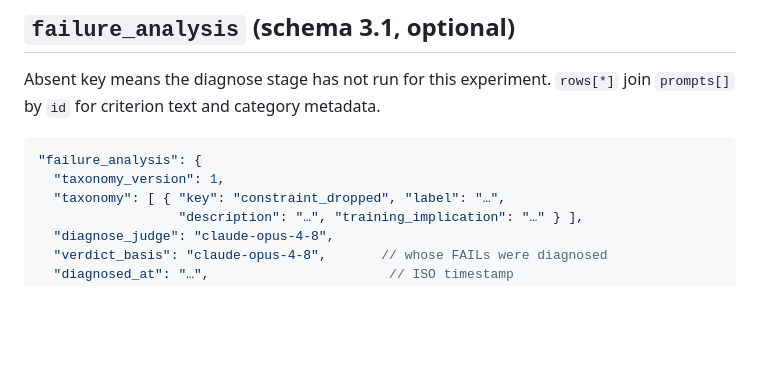
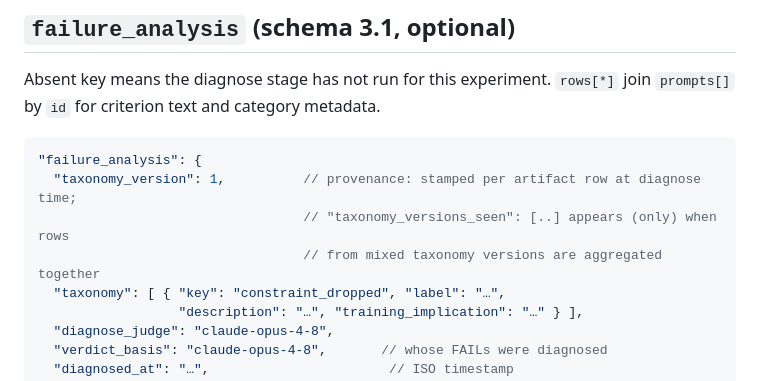
Before and after one commit to smarinacseas/failure-mode-id, a Markdown page: meta/RESULTS_SCHEMA.md, the part around the change. Rendered like a GitHub page; blank space fills up the shorter version.

Commit message:
docs: note taxonomy_versions_seen provenance key in schema doc
Co-Authored-By: Claude Fable 5 <noreply@anthropic.com>

````diff
--- a/meta/RESULTS_SCHEMA.md
+++ b/meta/RESULTS_SCHEMA.md
@@ -274,7 +274,9 @@ Absent key means the diagnose stage has not run for this experiment. `rows[*]` j
 
 ```jsonc
 "failure_analysis": {
-  "taxonomy_version": 1,
+  "taxonomy_version": 1,          // provenance: stamped per artifact row at diagnose time;
+                                  // "taxonomy_versions_seen": [..] appears (only) when rows
+                                  // from mixed taxonomy versions are aggregated together
   "taxonomy": [ { "key": "constraint_dropped", "label": "…",
                   "description": "…", "training_implication": "…" } ],
   "diagnose_judge": "claude-opus-4-8",
````
